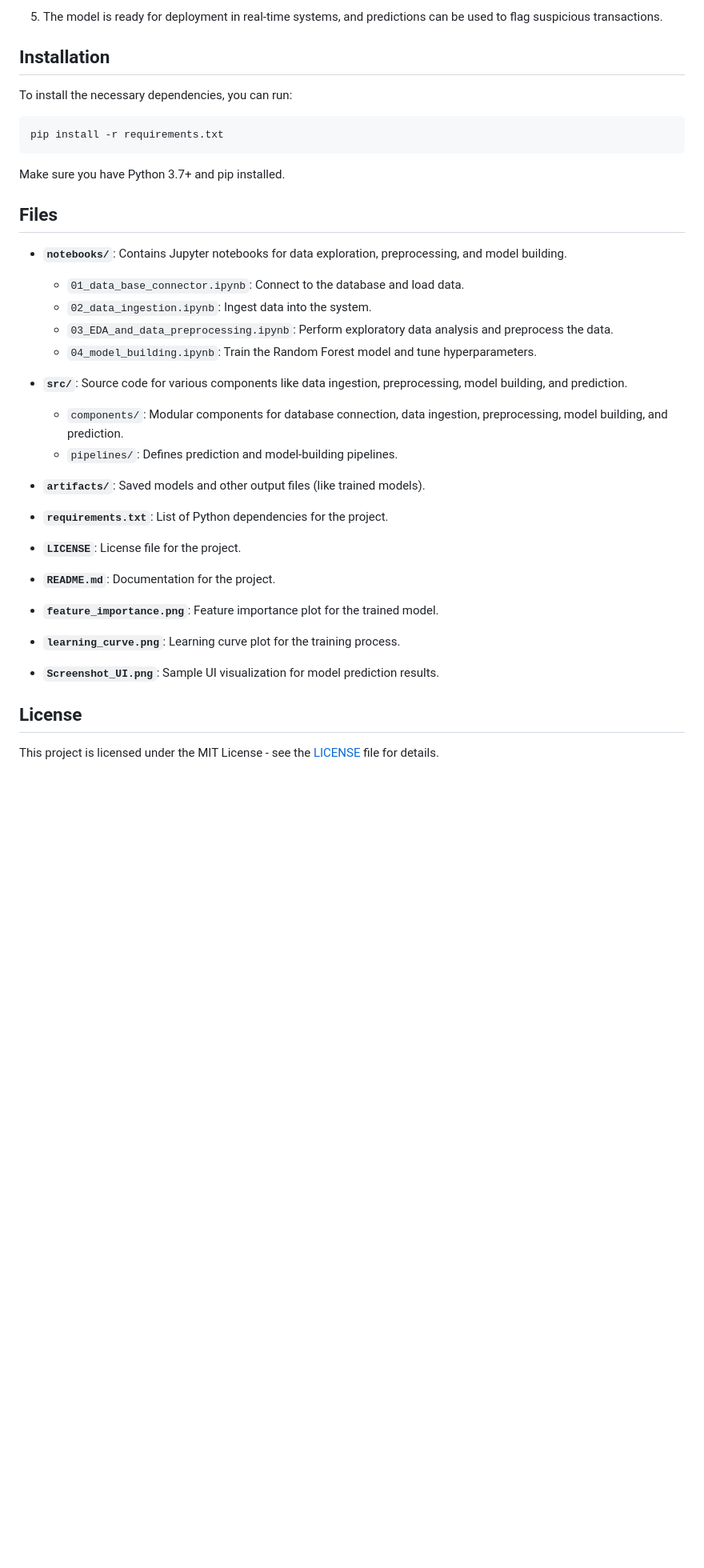
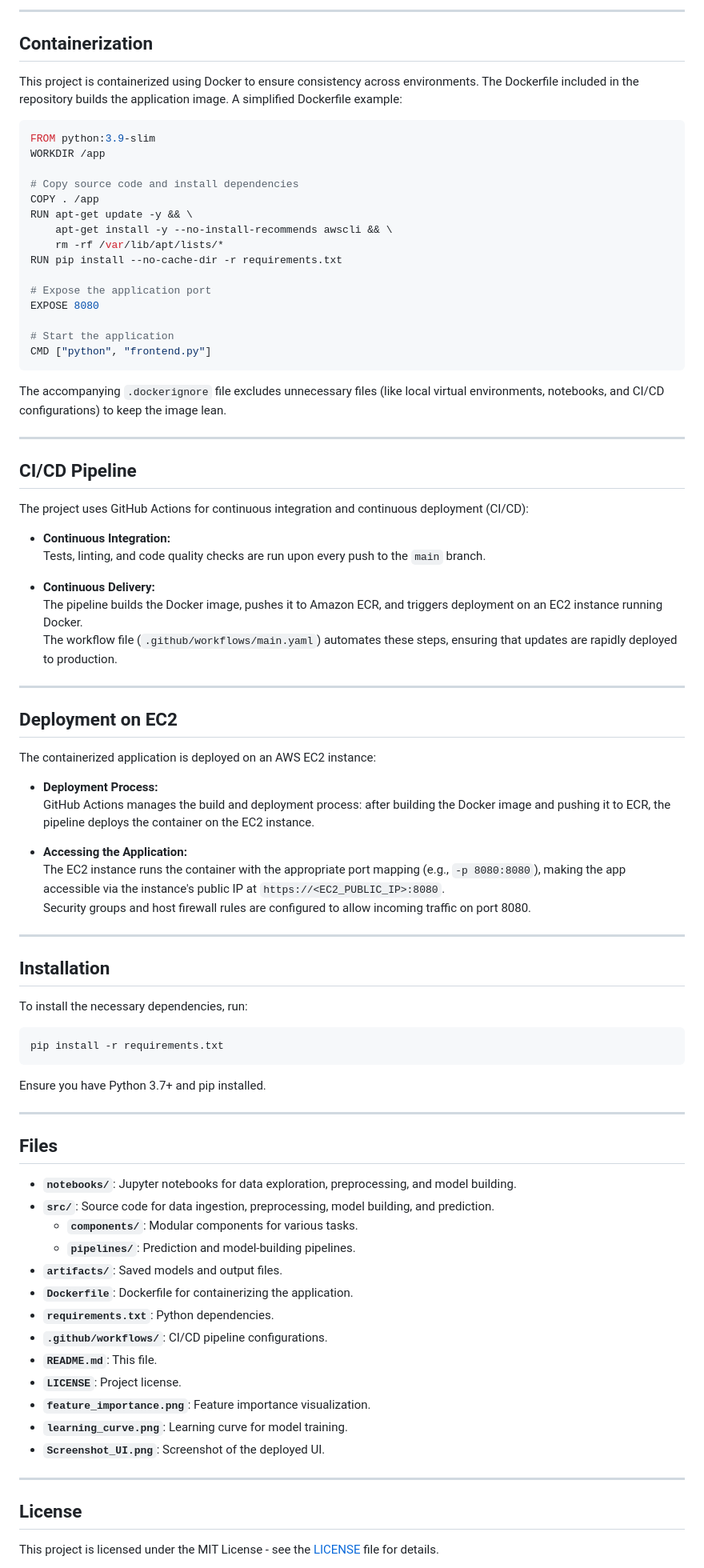
Before and after one commit to pkarthikeya1/Fraud_Detection, a Markdown page: README.md, the part around one of its changes. Shown at 80% size. Drawn GitHub-style; blank space fills up the shorter version.

````diff
--- a/README.md
+++ b/README.md
@@ -128,41 +151,85 @@ The most influential feature is **`errorbalanceOrig`**, which represents the dif
 
-5. The model is ready for deployment in real-time systems, and predictions can be used to flag suspicious transactions.
+---
+
+## Containerization
+
+This project is containerized using Docker to ensure consistency across environments. The Dockerfile included in the repository builds the application image. A simplified Dockerfile example:
+
+```dockerfile
+FROM python:3.9-slim
+WORKDIR /app
+
+# Copy source code and install dependencies
+COPY . /app
+RUN apt-get update -y && \
+    apt-get install -y --no-install-recommends awscli && \
+    rm -rf /var/lib/apt/lists/*
+RUN pip install --no-cache-dir -r requirements.txt
+
+# Expose the application port
+EXPOSE 8080
+
+# Start the application
+CMD ["python", "frontend.py"]
+```
+
+The accompanying `.dockerignore` file excludes unnecessary files (like local virtual environments, notebooks, and CI/CD configurations) to keep the image lean.
+
+---
+
+## CI/CD Pipeline
+
+The project uses GitHub Actions for continuous integration and continuous deployment (CI/CD):
+
+- **Continuous Integration:**
+  Tests, linting, and code quality checks are run upon every push to the `main` branch.
+
+- **Continuous Delivery:**
+  The pipeline builds the Docker image, pushes it to Amazon ECR, and triggers deployment on an EC2 instance running Docker.
+  The workflow file (`.github/workflows/main.yaml`) automates these steps, ensuring that updates are rapidly deployed to production.
+
+---
+
+## Deployment on EC2
+
+The containerized application is deployed on an AWS EC2 instance:
+
+- **Deployment Process:**
+  GitHub Actions manages the build and deployment process: after building the Docker image and pushing it to ECR, the pipeline deploys the container on the EC2 instance.
+
+- **Accessing the Application:**
+  The EC2 instance runs the container with the appropriate port mapping (e.g., `-p 8080:8080`), making the app accessible via the instance's public IP at `https://<EC2_PUBLIC_IP>:8080`.
+  Security groups and host firewall rules are configured to allow incoming traffic on port 8080.
+
+---
 
 ## Installation
 
-To install the necessary dependencies, you can run:
-
+To install the necessary dependencies, run:
 ```bash
 pip install -r requirements.txt
 ```
+Ensure you have Python 3.7+ and pip installed.
 
-Make sure you have Python 3.7+ and pip installed.
+---
 
 ## Files
 
-- **`notebooks/`**: Contains Jupyter notebooks for data exploration, preprocessing, and model building.
-  - `01_data_base_connector.ipynb`: Connect to the database and load data.
-  - `02_data_ingestion.ipynb`: Ingest data into the system.
-  - `03_EDA_and_data_preprocessing.ipynb`: Perform exploratory data analysis and preprocess the data.
-  - `04_model_building.ipynb`: Train the Random Forest model and tune hyperparameters.
+- **`notebooks/`**: Jupyter notebooks for data exploration, preprocessing, and model building.
+- **`src/`**: Source code for data ingestion, preprocessing, model building, and prediction.
+  - **`components/`**: Modular components for various tasks.
+  - **`pipelines/`**: Prediction and model-building pipelines.
+- **`artifacts/`**: Saved models and output files.
+- **`Dockerfile`**: Dockerfile for containerizing the application.
+- **`requirements.txt`**: Python dependencies.
+- **`.github/workflows/`**: CI/CD pipeline configurations.
+- **`README.md`**: This file.
+- **`LICENSE`**: Project license.
+- **`feature_importance.png`**: Feature importance visualization.
+- **`learning_curve.png`**: Learning curve for model training.
+- **`Screenshot_UI.png`**: Screenshot of the deployed UI.
 
-- **`src/`**: Source code for various components like data ingestion, preprocessing, model building, and prediction.
-  - `components/`: Modular components for database connection, data ingestion, preprocessing, model building, and prediction.
-  - `pipelines/`: Defines prediction and model-building pipelines.
-
-- **`artifacts/`**: Saved models and other output files (like trained models).
-
-- **`requirements.txt`**: List of Python dependencies for the project.
-
-- **`LICENSE`**: License file for the project.
-
-- **`README.md`**: Documentation for the project.
-
-- **`feature_importance.png`**: Feature importance plot for the trained model.
-
-- **`learning_curve.png`**: Learning curve plot for the training process.
-
-- **`Screenshot_UI.png`**: Sample UI visualization for model prediction results.
+---
 
 ## License
 
````
Also changed, not shown: other parts of README.md (+73 -48 lines).
